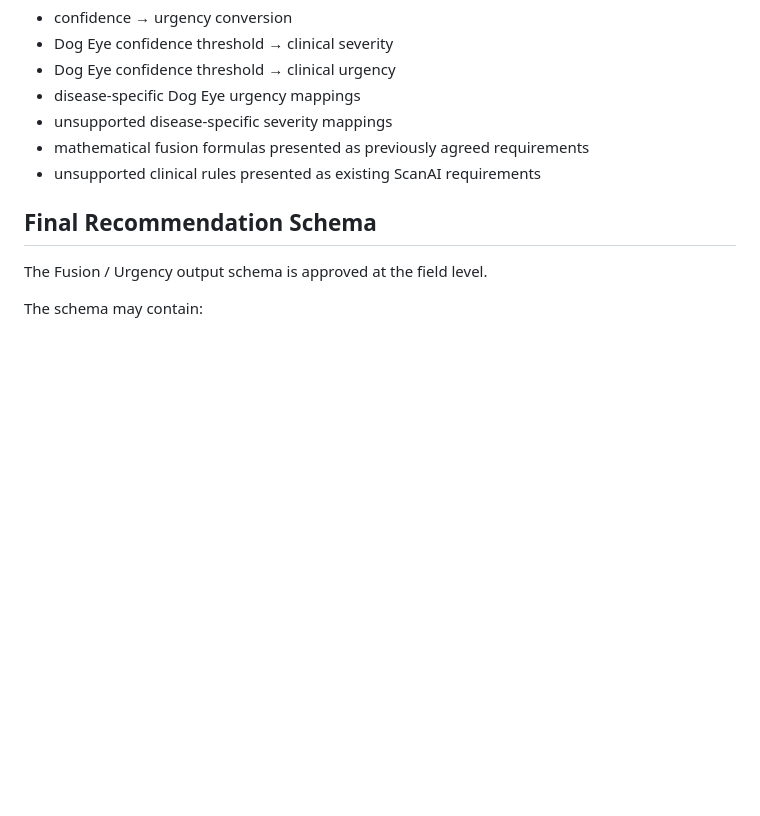
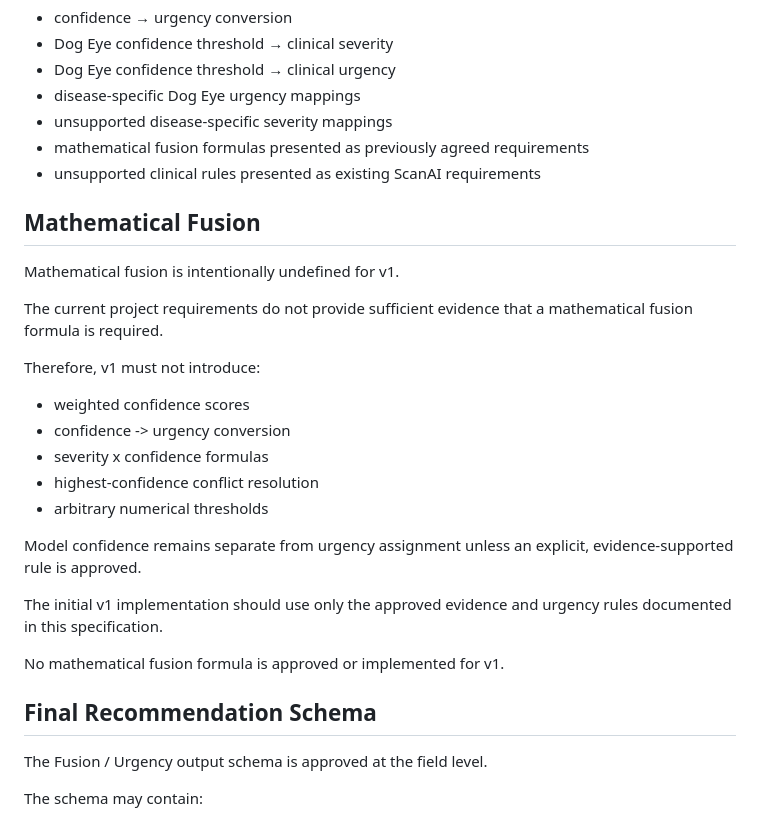
Before and after one commit to Asish-K15/scanAI, a Markdown page: docs/FUSION_URGENCY_SPEC.md, the part around the change. Rendered like a GitHub page; blank space fills up the shorter version.

Commit message:
Clarify v1 mathematical fusion policy

```diff
--- a/docs/FUSION_URGENCY_SPEC.md
+++ b/docs/FUSION_URGENCY_SPEC.md
@@ -246,6 +246,26 @@ The following must not be introduced without explicit project approval:
 - mathematical fusion formulas presented as previously agreed requirements
 - unsupported clinical rules presented as existing ScanAI requirements
 
+## Mathematical Fusion
+
+Mathematical fusion is intentionally undefined for v1.
+
+The current project requirements do not provide sufficient evidence that a mathematical fusion formula is required.
+
+Therefore, v1 must not introduce:
+
+- weighted confidence scores
+- confidence -> urgency conversion
+- severity x confidence formulas
+- highest-confidence conflict resolution
+- arbitrary numerical thresholds
+
+Model confidence remains separate from urgency assignment unless an explicit, evidence-supported rule is approved.
+
+The initial v1 implementation should use only the approved evidence and urgency rules documented in this specification.
+
+No mathematical fusion formula is approved or implemented for v1.
+
 ## Final Recommendation Schema
 
 The Fusion / Urgency output schema is approved at the field level.
```
